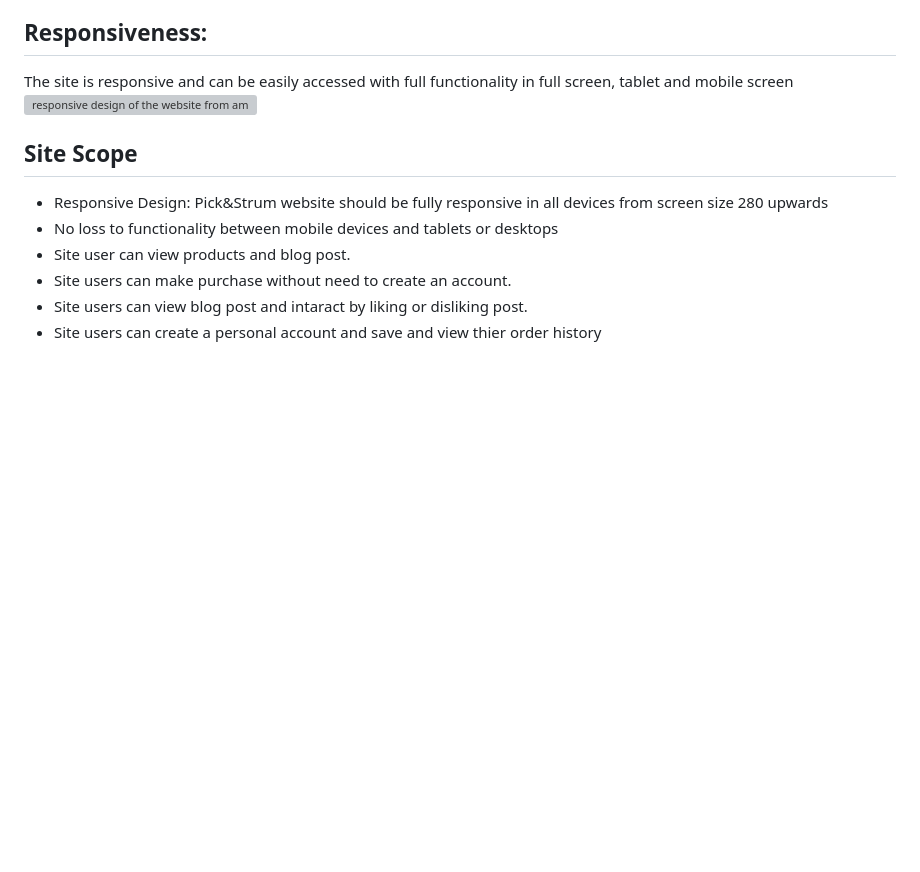
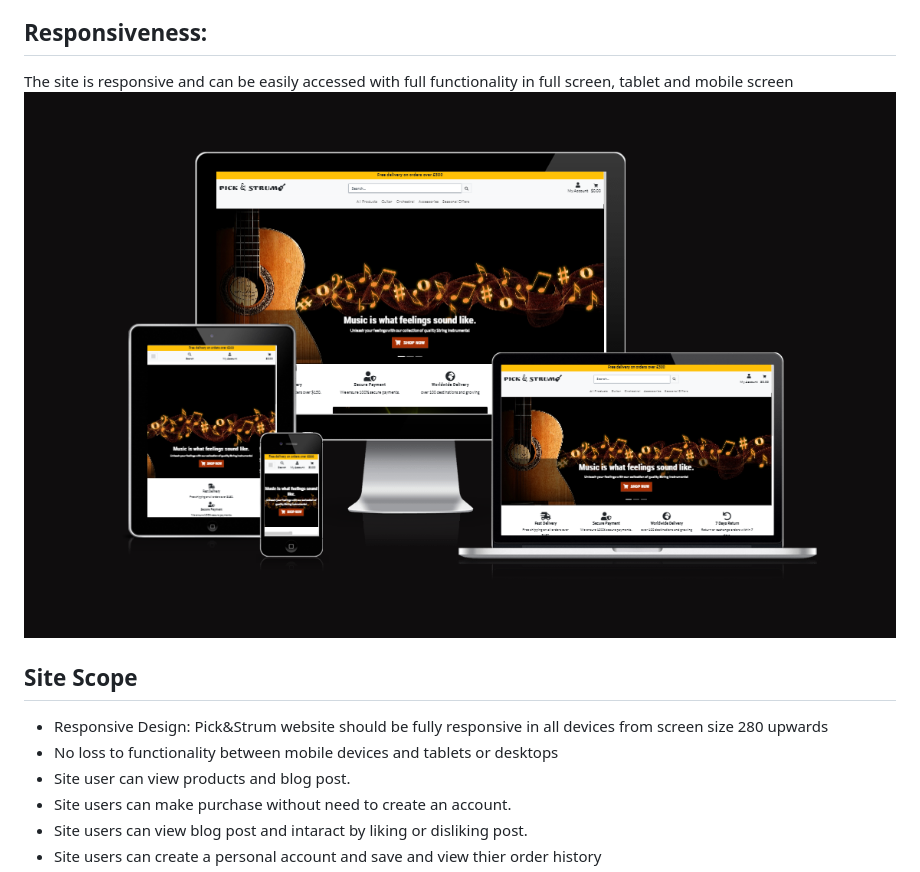
Before and after one commit to SamuelUkachukwu/PICKnSTRUM, a Markdown page: README.md, the part around the change. Drawn GitHub-style; pictures changed too: readme_imgs/responsive.png (added); blank space fills up the shorter version; grey boxes are pictures that could not be loaded.

Commit message:
submission commit

```diff
--- a/README.md
+++ b/README.md
@@ -33,7 +33,7 @@ Pick&Strum is a specially designed website application for a business that sells
 
 ## Responsiveness:
 The site is responsive and can be easily accessed with full functionality in full screen, tablet and mobile screen
-![responsive design of the website from ami.responsive.com]()
+![responsive design of the website from ami.responsive.com](readme_imgs/responsive.png)
 
 ## Site Scope
 * Responsive Design: Pick&Strum website should be fully responsive in all devices from screen size 280 upwards
```
